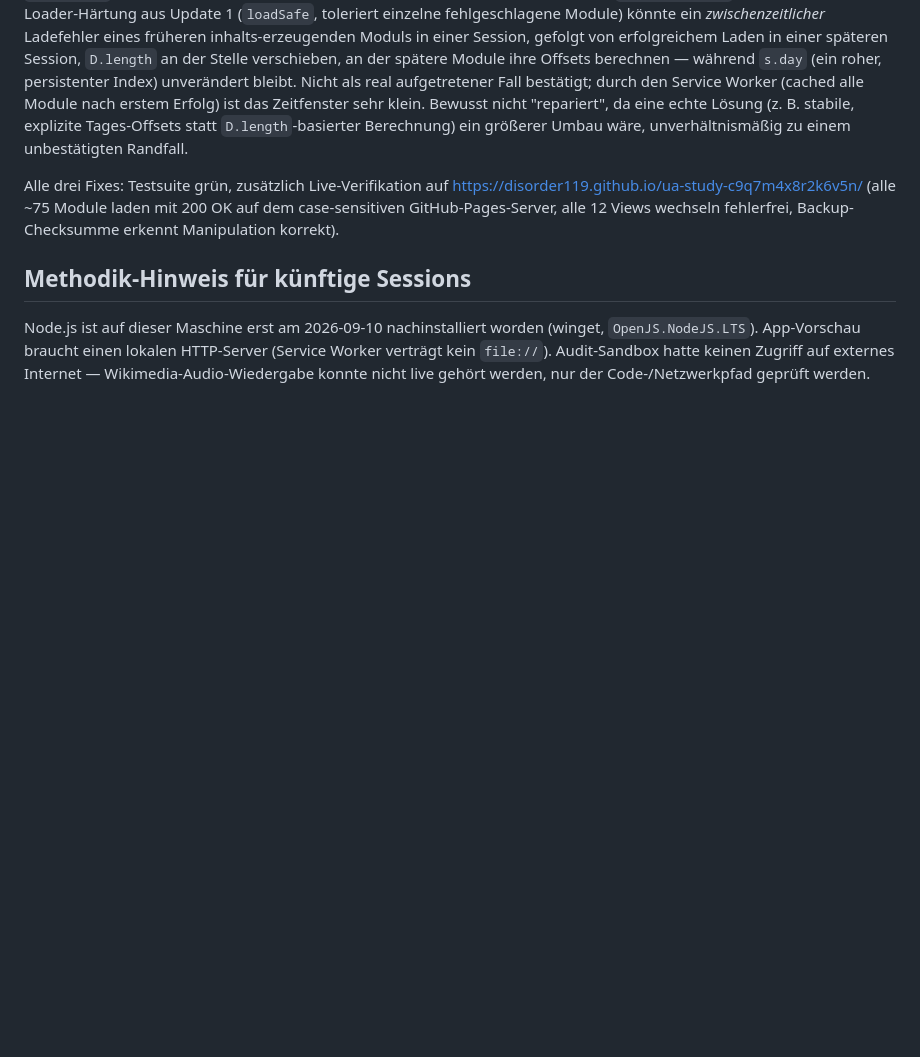
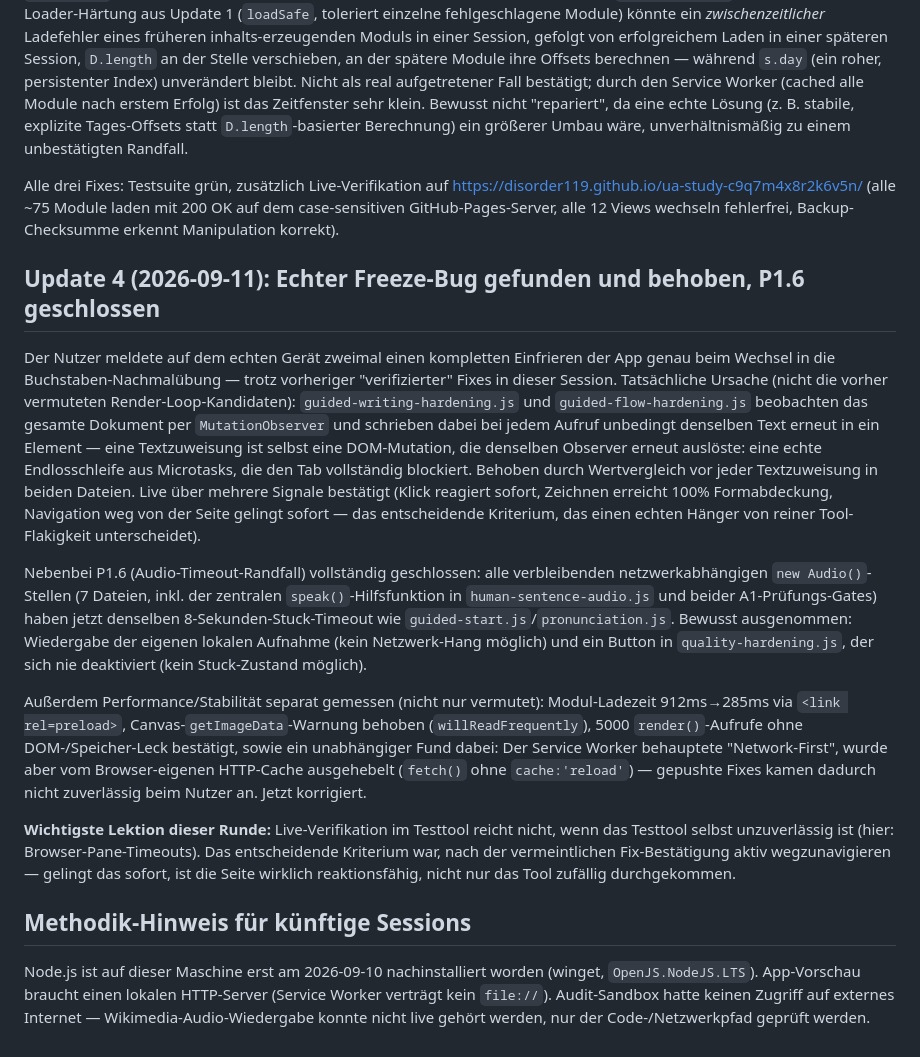
Before and after one commit to disorder119/ua-study-c9q7m4x8r2k6v5n, a Markdown page: docs/audit-2026-09-10.md, the part around the change. GitHub-like rendering; blank space fills up the shorter version.

Commit message:
Document the freeze root cause and this session's fixes in the audit log
Co-Authored-By: Claude Sonnet 5 <noreply@anthropic.com>

```diff
--- a/docs/audit-2026-09-10.md
+++ b/docs/audit-2026-09-10.md
@@ -105,5 +105,15 @@ Fix: `stage()` liest jetzt `ensure().qualification?.passed` (selbstreferenziell,
 
 Alle drei Fixes: Testsuite grün, zusätzlich Live-Verifikation auf https://disorder119.github.io/ua-study-c9q7m4x8r2k6v5n/ (alle ~75 Module laden mit 200 OK auf dem case-sensitiven GitHub-Pages-Server, alle 12 Views wechseln fehlerfrei, Backup-Checksumme erkennt Manipulation korrekt).
 
+## Update 4 (2026-09-11): Echter Freeze-Bug gefunden und behoben, P1.6 geschlossen
+
+Der Nutzer meldete auf dem echten Gerät zweimal einen kompletten Einfrieren der App genau beim Wechsel in die Buchstaben-Nachmalübung — trotz vorheriger "verifizierter" Fixes in dieser Session. Tatsächliche Ursache (nicht die vorher vermuteten Render-Loop-Kandidaten): `guided-writing-hardening.js` und `guided-flow-hardening.js` beobachten das gesamte Dokument per `MutationObserver` und schrieben dabei bei jedem Aufruf unbedingt denselben Text erneut in ein Element — eine Textzuweisung ist selbst eine DOM-Mutation, die denselben Observer erneut auslöste: eine echte Endlosschleife aus Microtasks, die den Tab vollständig blockiert. Behoben durch Wertvergleich vor jeder Textzuweisung in beiden Dateien. Live über mehrere Signale bestätigt (Klick reagiert sofort, Zeichnen erreicht 100% Formabdeckung, Navigation weg von der Seite gelingt sofort — das entscheidende Kriterium, das einen echten Hänger von reiner Tool-Flakigkeit unterscheidet).
+
+Nebenbei P1.6 (Audio-Timeout-Randfall) vollständig geschlossen: alle verbleibenden netzwerkabhängigen `new Audio()`-Stellen (7 Dateien, inkl. der zentralen `speak()`-Hilfsfunktion in `human-sentence-audio.js` und beider A1-Prüfungs-Gates) haben jetzt denselben 8-Sekunden-Stuck-Timeout wie `guided-start.js`/`pronunciation.js`. Bewusst ausgenommen: Wiedergabe der eigenen lokalen Aufnahme (kein Netzwerk-Hang möglich) und ein Button in `quality-hardening.js`, der sich nie deaktiviert (kein Stuck-Zustand möglich).
+
+Außerdem Performance/Stabilität separat gemessen (nicht nur vermutet): Modul-Ladezeit 912ms→285ms via `<link rel=preload>`, Canvas-`getImageData`-Warnung behoben (`willReadFrequently`), 5000 `render()`-Aufrufe ohne DOM-/Speicher-Leck bestätigt, sowie ein unabhängiger Fund dabei: Der Service Worker behauptete "Network-First", wurde aber vom Browser-eigenen HTTP-Cache ausgehebelt (`fetch()` ohne `cache:'reload'`) — gepushte Fixes kamen dadurch nicht zuverlässig beim Nutzer an. Jetzt korrigiert.
+
+**Wichtigste Lektion dieser Runde:** Live-Verifikation im Testtool reicht nicht, wenn das Testtool selbst unzuverlässig ist (hier: Browser-Pane-Timeouts). Das entscheidende Kriterium war, nach der vermeintlichen Fix-Bestätigung aktiv wegzunavigieren — gelingt das sofort, ist die Seite wirklich reaktionsfähig, nicht nur das Tool zufällig durchgekommen.
+
 ## Methodik-Hinweis für künftige Sessions
 Node.js ist auf dieser Maschine erst am 2026-09-10 nachinstalliert worden (winget, `OpenJS.NodeJS.LTS`). App-Vorschau braucht einen lokalen HTTP-Server (Service Worker verträgt kein `file://`). Audit-Sandbox hatte keinen Zugriff auf externes Internet — Wikimedia-Audio-Wiedergabe konnte nicht live gehört werden, nur der Code-/Netzwerkpfad geprüft werden.
```
